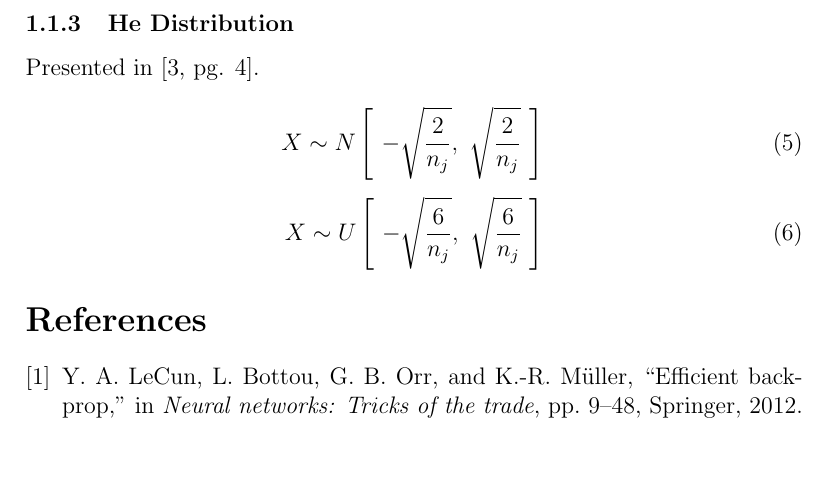
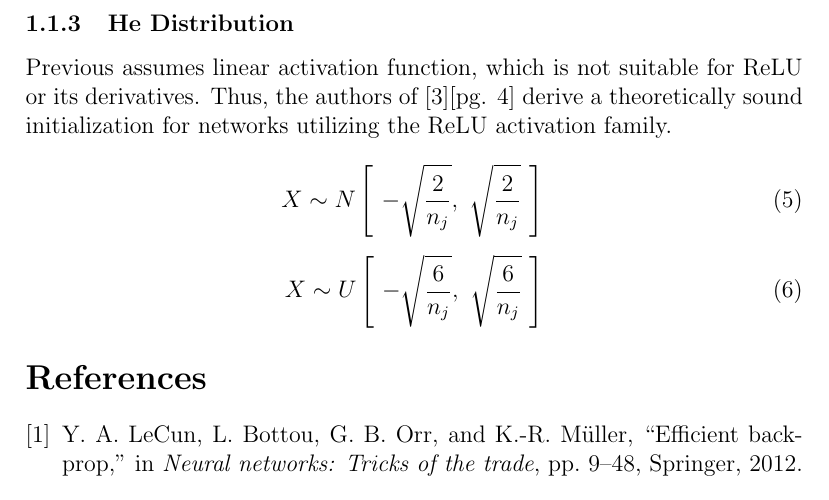
Before and after one commit to claymcleod/opendnn, a LaTeX document (notes/src/notes.tex): part of page 2 of 2, cut so that both start at the same text, the shorter picture padded with empty space. Compiled offline with pdfLaTeX.

Commit message:
updates to notes.

```diff
--- a/notes/src/notes.tex
+++ b/notes/src/notes.tex
@@ -42,7 +42,7 @@ Presented in \cite[4.2]{glorot10}.
 
 \subsubsection{He Distribution}
 
-Presented in \cite[pg. 4]{he15}.
+Previous assumes linear activation function, which is not suitable for ReLU or its derivatives. Thus, the authors of \cite{he15}[pg. 4] derive a theoretically sound initialization for networks utilizing the ReLU activation family.
 
 \begin{equation}
     X \sim N \left[~-\sqrt{\frac{2}{n_{j}}},~\sqrt{\frac{2}{n_{j}}}~\right]\\
```
Also changed, not shown: notes/out/notes.pdf, notes/out/notes.ps.
